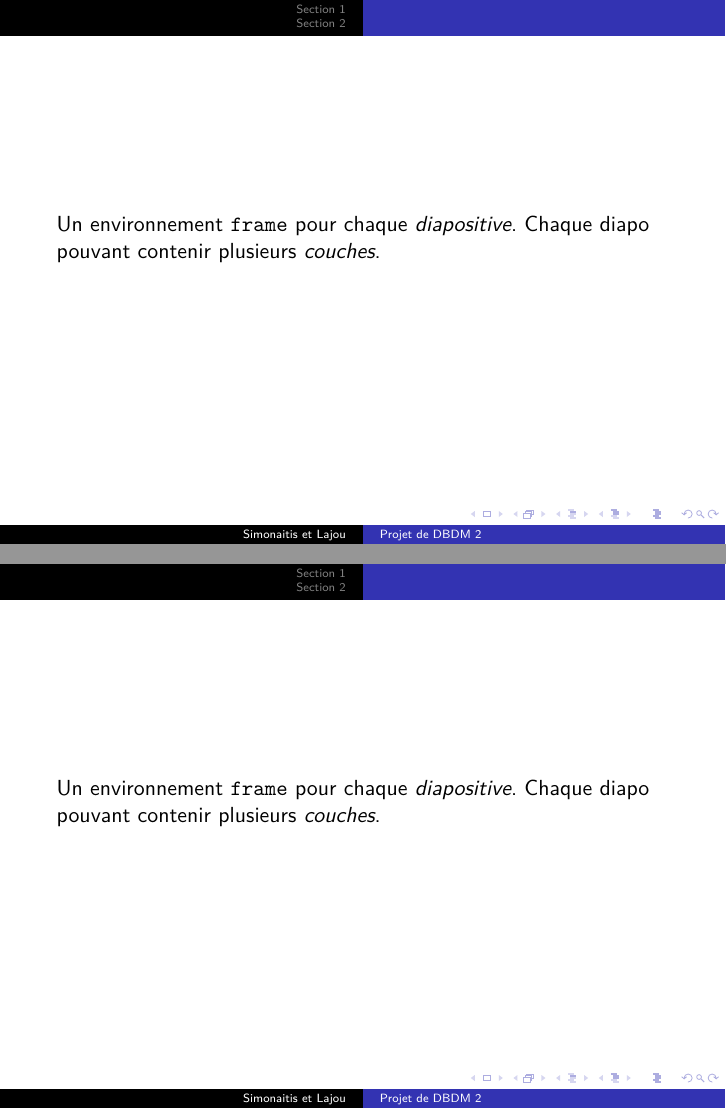
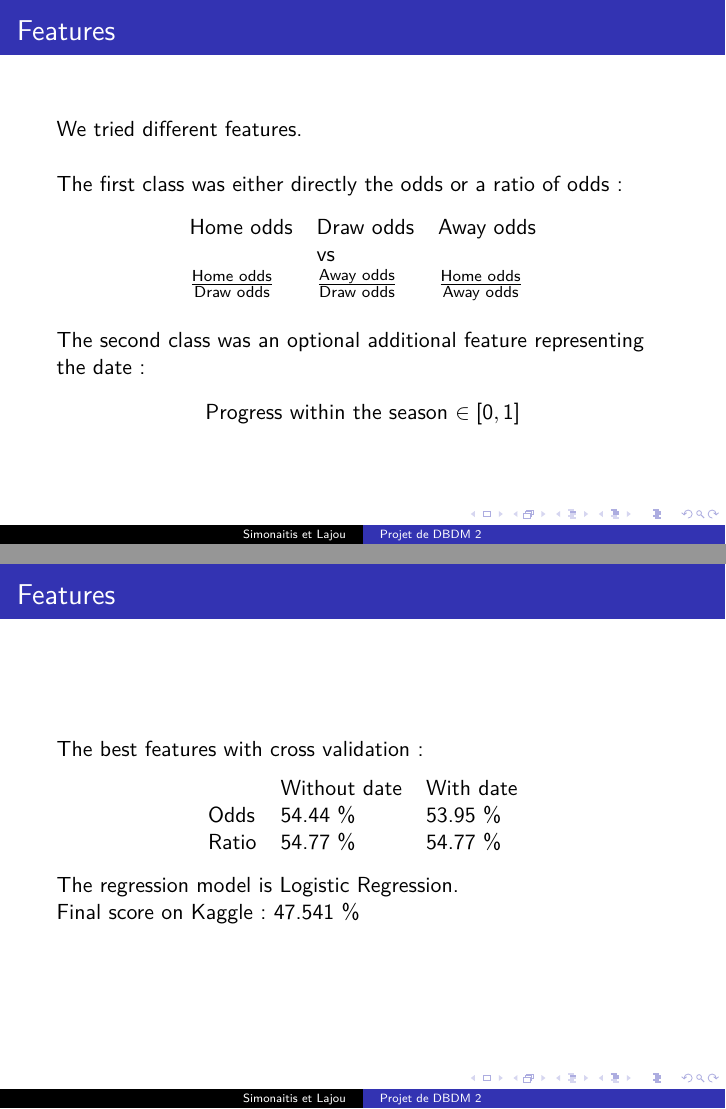
Before and after one commit to d1laj/DBDM-projet-2, LaTeX slides (slides/slides.tex): pages 7 and 9 of 18 before the commit and pages 6 and 7 of 9 after it, joined at a grey line. Compiled offline with pdfLaTeX.

Commit message:
Fin des slides ?

```diff
--- a/slides/slides.tex
+++ b/slides/slides.tex
@@ -88,17 +88,34 @@
 \end{frame}
 
 
-\begin{frame}
-	Un environnement \texttt{frame} pour chaque \emph{diapositive}.
-	\visible<2>{Chaque diapo pouvant contenir plusieurs \emph{couches}.}
+\begin{frame}{Features}
+	We tried different features.\\
+	~\\
+	The first class was either directly the odds or a ratio of odds:\\
+	\begin{center}
+		\begin{tabular}{lll}
+			Home odds & Draw odds & Away odds \\
+			  & vs & \\
+			$\frac{\text{Home odds}}{\text{Draw odds}}$ & $\frac{\text{Away odds}}{\text{Draw odds}}$ & $\frac{\text{Home odds}}{\text{Away odds}}$\\
+		\end{tabular}
+	\end{center}
+	~\\
+	The second class was an optional additional feature representing the date:\\
+	\begin{center}
+			Progress within the season $\in [0,1]$
+	\end{center}
 \end{frame}
 
-
-
-
-
-\begin{frame}
-	Un environnement \texttt{frame} pour chaque \emph{diapositive}.
-	\visible<2>{Chaque diapo pouvant contenir plusieurs \emph{couches}.}
+\begin{frame}{Features}
+	The best features with cross validation:
+	\begin{center}
+		\begin{tabular}{lll}
+			 & Without date & With date\\
+			 Odds & 54.44 \% & 53.95 \%\\
+			 Ratio & 54.77 \% & 54.77 \%\\
+		\end{tabular}
+	\end{center}
+	The regression model is Logistic Regression.\\
+	Final score on Kaggle : 47.541 \%
 \end{frame}
 
@@ -110 +121,0 @@
-\section{Section 1}
@@ -135 +127,0 @@
-\section{Section 2}
```
Also changed, not shown: slides/slides.tex (64 more changed lines), 1 other file.
